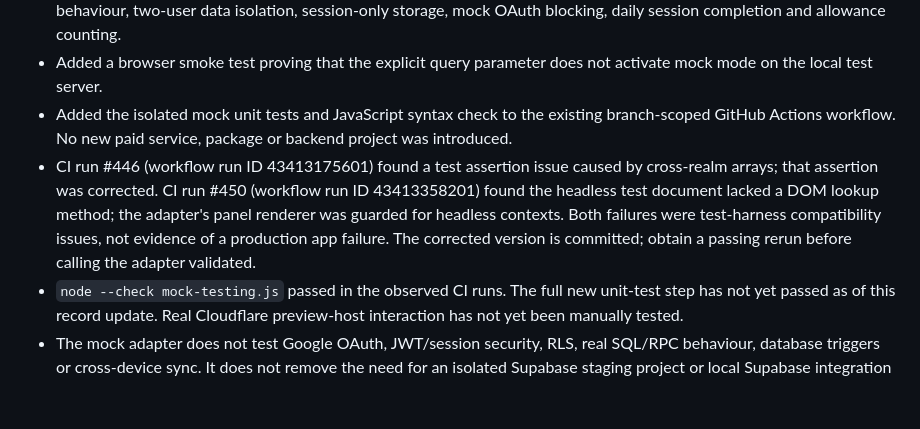
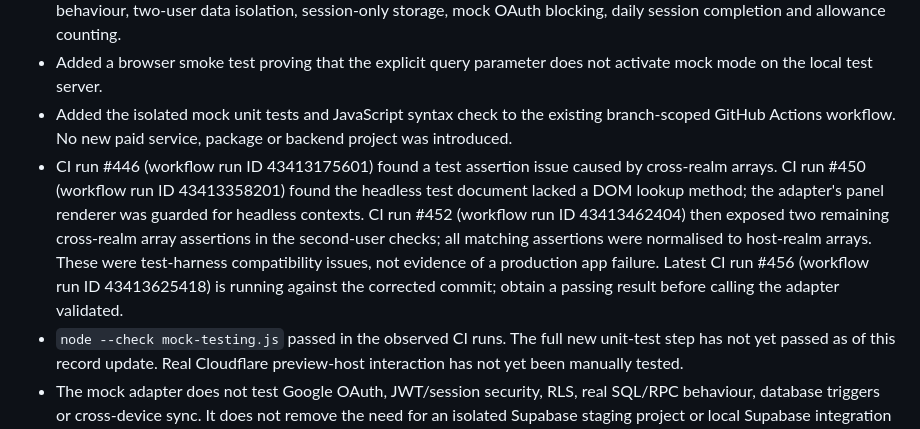
Before and after one commit to WhiteWingCat/wordbook, a Markdown page: docs/MASTER-DEVELOPMENT-RECORD.md, the part around the change. Drawn GitHub-style; blank space fills up the shorter version.

Commit message:
docs: record mock test fixes and latest validation run

```diff
--- a/docs/MASTER-DEVELOPMENT-RECORD.md
+++ b/docs/MASTER-DEVELOPMENT-RECORD.md
@@ -559,7 +559,7 @@ Implementation requirements for the feature branch:
 - Added `tests/update-2-3-1/mock-testing.test.mjs` covering exact-host opt-in, production/unknown-host fail-closed behaviour, two-user data isolation, session-only storage, mock OAuth blocking, daily session completion and allowance counting.
 - Added a browser smoke test proving that the explicit query parameter does not activate mock mode on the local test server.
 - Added the isolated mock unit tests and JavaScript syntax check to the existing branch-scoped GitHub Actions workflow. No new paid service, package or backend project was introduced.
-- CI run #446 (workflow run ID 43413175601) found a test assertion issue caused by cross-realm arrays; that assertion was corrected. CI run #450 (workflow run ID 43413358201) found the headless test document lacked a DOM lookup method; the adapter's panel renderer was guarded for headless contexts. Both failures were test-harness compatibility issues, not evidence of a production app failure. The corrected version is committed; obtain a passing rerun before calling the adapter validated.
+- CI run #446 (workflow run ID 43413175601) found a test assertion issue caused by cross-realm arrays. CI run #450 (workflow run ID 43413358201) found the headless test document lacked a DOM lookup method; the adapter's panel renderer was guarded for headless contexts. CI run #452 (workflow run ID 43413462404) then exposed two remaining cross-realm array assertions in the second-user checks; all matching assertions were normalised to host-realm arrays. These were test-harness compatibility issues, not evidence of a production app failure. Latest CI run #456 (workflow run ID 43413625418) is running against the corrected commit; obtain a passing result before calling the adapter validated.
 - `node --check mock-testing.js` passed in the observed CI runs. The full new unit-test step has not yet passed as of this record update. Real Cloudflare preview-host interaction has not yet been manually tested.
 - The mock adapter does not test Google OAuth, JWT/session security, RLS, real SQL/RPC behaviour, database triggers or cross-device sync. It does not remove the need for an isolated Supabase staging project or local Supabase integration tests.
 - No Supabase project, Auth user, production data, schema, migration, setting, GitHub Pages production deployment or PR merge was changed by this implementation. PR #5 remains open and unmerged.
```
